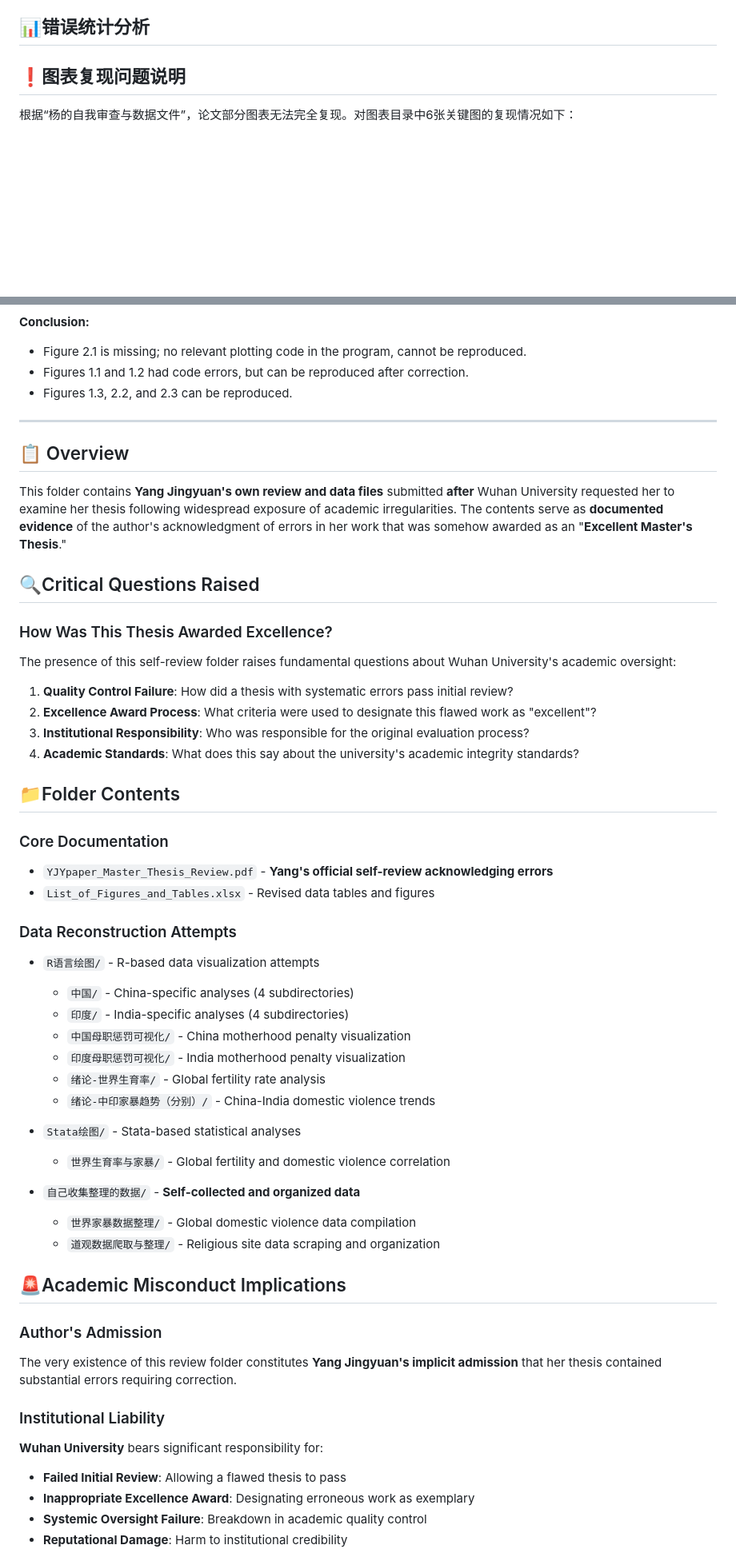
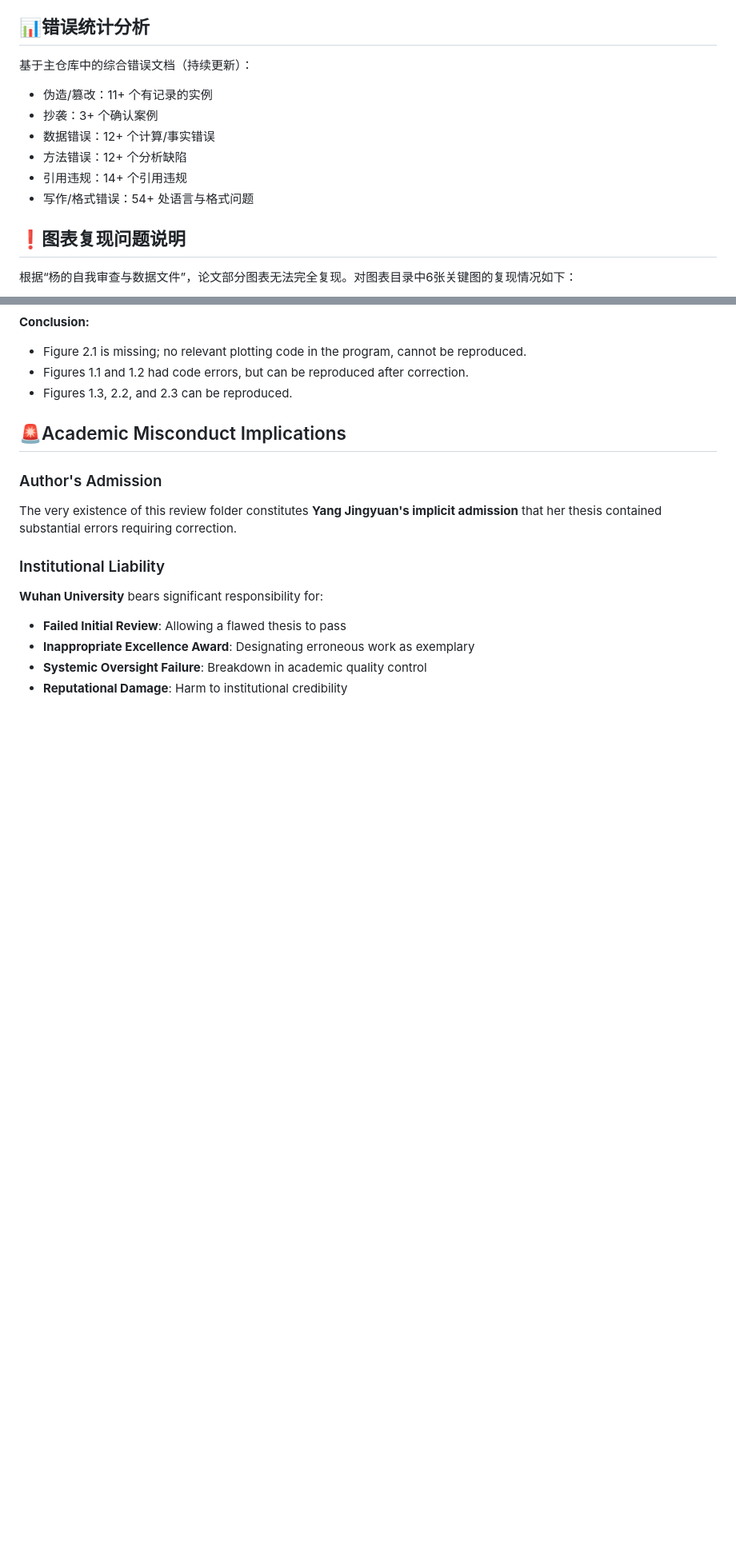
Before and after one commit to zouzhekang/YJYpaper, a Markdown page: Yang's self-review/Self-reivew README.md, 2 parts joined by grey strips. Shown at 80% size. Drawn GitHub-style; blank space fills up the shorter version.

Commit message:
Statistical Analysis summary absence fix

```diff
--- a/Yang's self-review/Self-reivew README.md
+++ b/Yang's self-review/Self-reivew README.md
@@ -159,6 +106,15 @@ data <- rbind(data1, list1, list2)
 - **方法缺陷**：不当的统计方法
 
 ## 📊错误统计分析
+
+基于主仓库中的综合错误文档（持续更新）：
+
+- 伪造/篡改：11+ 个有记录的实例
+- 抄袭：3+ 个确认案例
+- 数据错误：12+ 个计算/事实错误
+- 方法错误：12+ 个分析缺陷
+- 引用违规：14+ 个引用违规
+- 写作/格式错误：54+ 处语言与格式问题
 
 
 
@@ -314,44 +308,7 @@ Figure 2.3:
 - Figures 1.1 and 1.2 had code errors, but can be reproduced after correction.
 - Figures 1.3, 2.2, and 2.3 can be reproduced.
 
----
 
-## 📋 Overview
-
-This folder contains **Yang Jingyuan's own review and data files** submitted **after** Wuhan University requested her to examine her thesis following widespread exposure of academic irregularities. The contents serve as **documented evidence** of the author's acknowledgment of errors in her work that was somehow awarded as an "**Excellent Master's Thesis**."
-
-## 🔍Critical Questions Raised
-
-### How Was This Thesis Awarded Excellence?
-
-The presence of this self-review folder raises fundamental questions about Wuhan University's academic oversight:
-
-1. **Quality Control Failure**: How did a thesis with systematic errors pass initial review?
-2. **Excellence Award Process**: What criteria were used to designate this flawed work as "excellent"?
-3. **Institutional Responsibility**: Who was responsible for the original evaluation process?
-4. **Academic Standards**: What does this say about the university's academic integrity standards?
-
-## 📁Folder Contents
-
-### Core Documentation
-- `YJYpaper_Master_Thesis_Review.pdf` - **Yang's official self-review acknowledging errors**
-- `List_of_Figures_and_Tables.xlsx` - Revised data tables and figures
-
-### Data Reconstruction Attempts
-- `R语言绘图/` - R-based data visualization attempts
-  - `中国/` - China-specific analyses (4 subdirectories)
-  - `印度/` - India-specific analyses (4 subdirectories)
-  - `中国母职惩罚可视化/` - China motherhood penalty visualization
-  - `印度母职惩罚可视化/` - India motherhood penalty visualization
-  - `绪论-世界生育率/` - Global fertility rate analysis
-  - `绪论-中印家暴趋势（分别）/` - China-India domestic violence trends
-
-- `Stata绘图/` - Stata-based statistical analyses
-  - `世界生育率与家暴/` - Global fertility and domestic violence correlation
-
-- `自己收集整理的数据/` - **Self-collected and organized data**
-  - `世界家暴数据整理/` - Global domestic violence data compilation
-  - `道观数据爬取与整理/` - Religious site data scraping and organization
 
 ## 🚨Academic Misconduct Implications
 
```
Also changed, not shown: other parts of Yang's self-review/Self-reivew README.md (+38 -53 lines).
